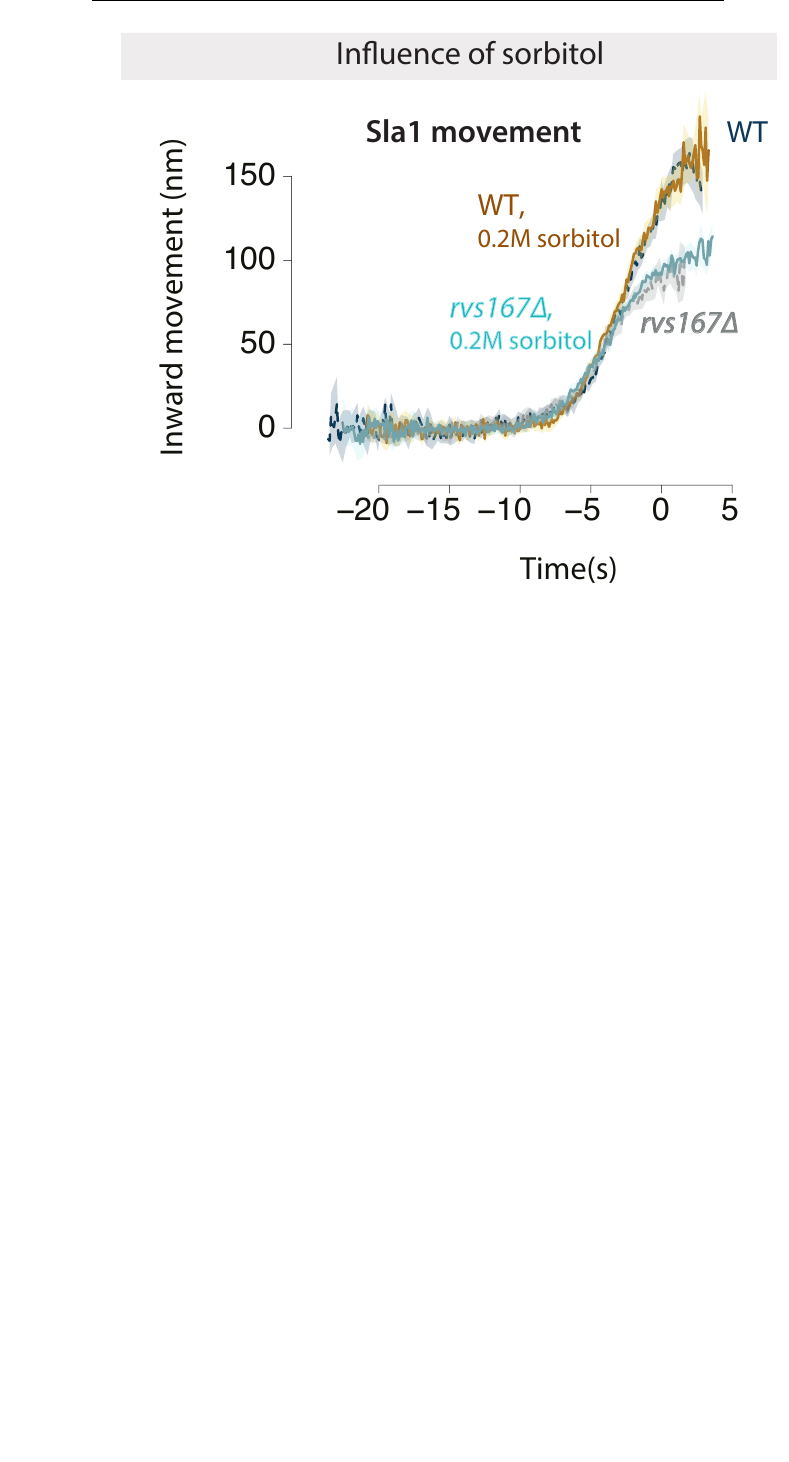
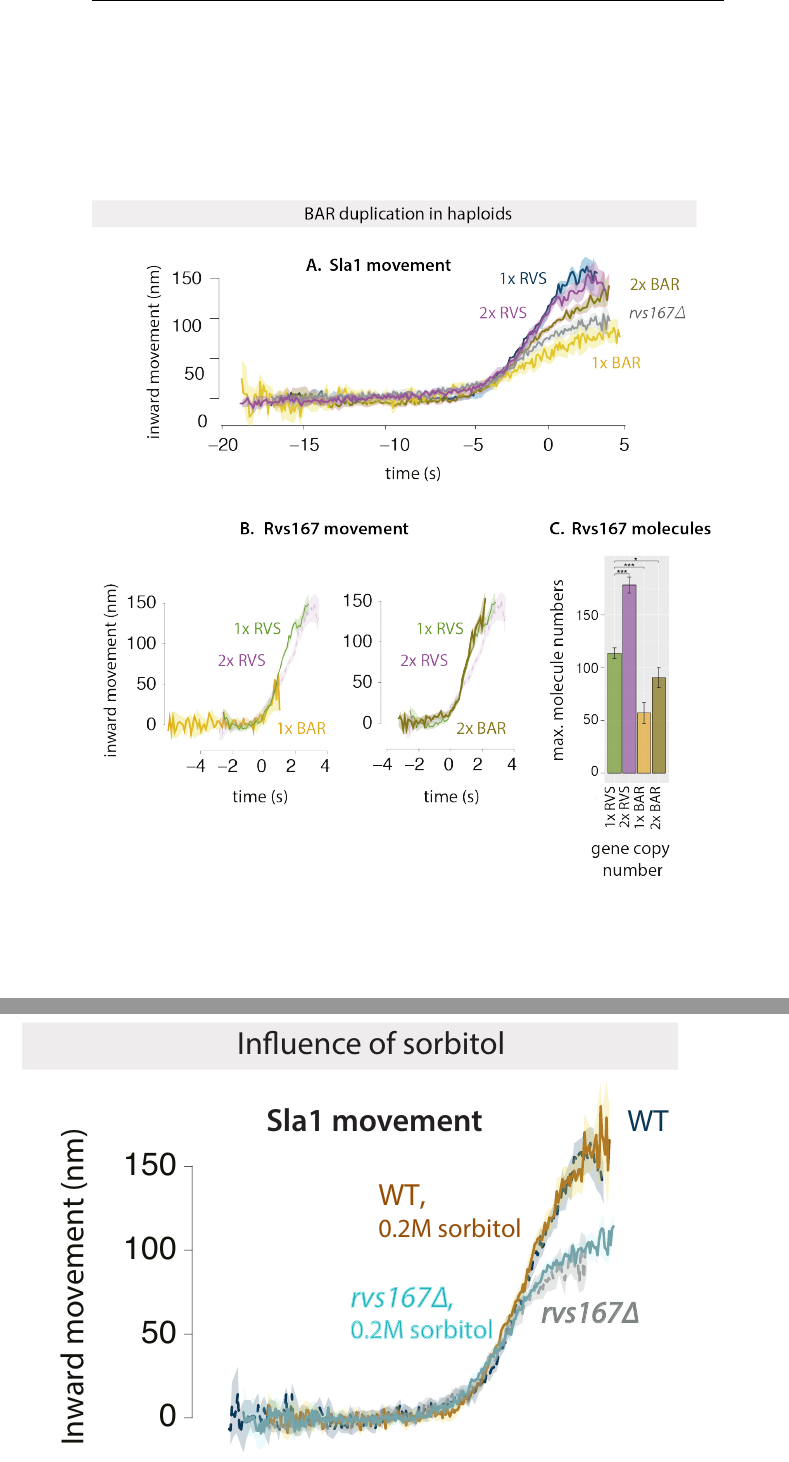
Before and after one commit to deepikaamenon/thesis_2021, a LaTeX thesis (main.tex, which reads Chapters/Results.tex): part of page 57 of 57 before the commit and two parts of pages 57 and 58 of 58 after it, the two joined at a grey line, cut so that both start at the same text, the shorter picture padded with empty space. Compiled offline with pdfLaTeX.

Commit message:
txs auto checkin

```diff
--- a/Chapters/Results.tex
+++ b/Chapters/Results.tex
@@ -198,5 +198,8 @@ Is likely that SH3 domains, are involved in modulating oligomerization (5, 14) a
 	\subsection{Scission timing is determined by actin forces, \\
 		BAR domains prevent scission}
 
+	\begin{figure}
+	\centering
 	\includegraphics[width=23cm,height=23 cm,keepaspectratio]{figures/results_final/scaffolding_overlaid2}
+	\end{figure}
 
```
Also changed, not shown: Chapters/Results.tex (3 more changed lines).
